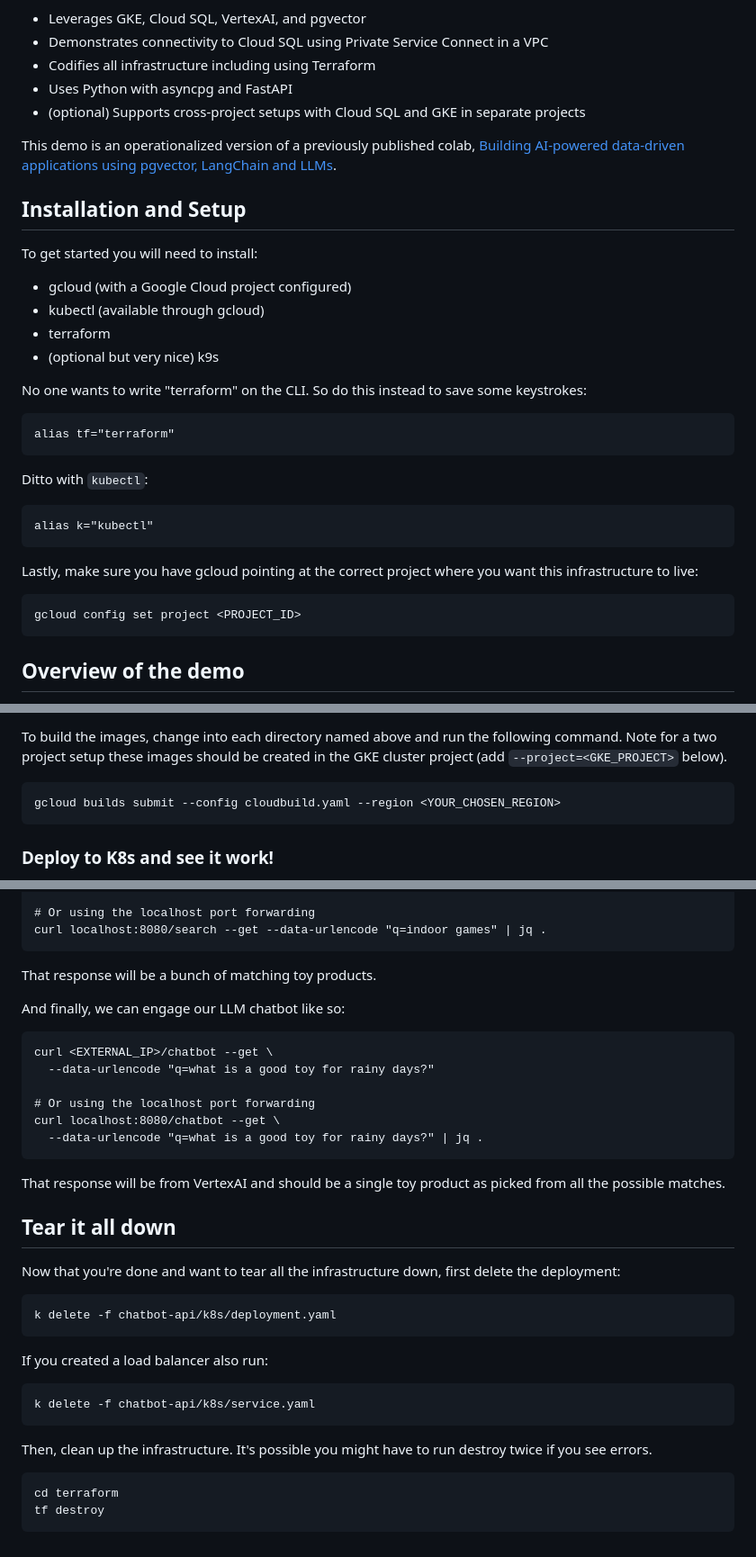
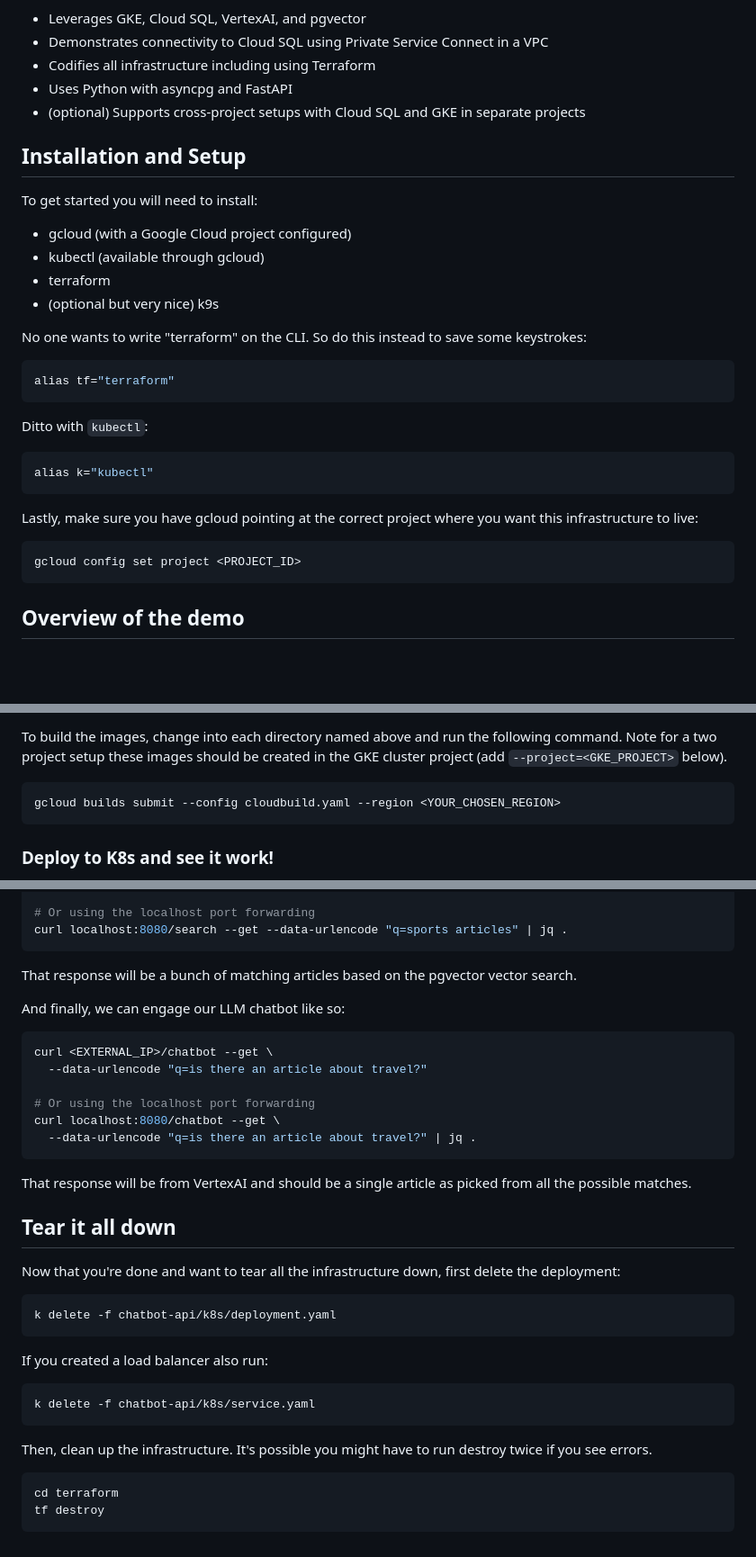
Before and after one commit to GoogleCloudPlatform/cloudsql-jump-start-solution-for-genai, a Markdown page: README.md, 3 parts joined by grey strips. Shown at 90% size. Rendered like a GitHub page; blank space fills up the shorter version.

````diff
--- a/README.md
+++ b/README.md
@@ -11,12 +11,6 @@ Here is a demo of how to build a basic chatbot API that:
 - (optional) Supports cross-project setups with Cloud SQL and GKE in separate
   projects
 
-This demo is an operationalized version of a previously published colab,
-[Building AI-powered data-driven applications using pgvector, LangChain and
-LLMs][colab].
-
-[colab]: https://colab.sandbox.google.com/github/GoogleCloudPlatform/python-docs-samples/blob/main/cloud-sql/postgres/pgvector/notebooks/pgvector_gen_ai_demo.ipynb
-
 ## Installation and Setup
 
 To get started you will need to install:
@@ -29,23 +23,22 @@ To get started you will need to install:
 No one wants to write "terraform" on the CLI. So do this instead to save some
 keystrokes:
 
-```
+```sh
 alias tf="terraform"
 ```
 
 Ditto with `kubectl`:
 
-```
+```sh
 alias k="kubectl"
 ```
 
 Lastly, make sure you have gcloud pointing at the correct project where you
 want this infrastructure to live:
 
-```
+```sh
 gcloud config set project <PROJECT_ID>
 ```
-
 
 ## Overview of the demo
 
@@ -173,7 +166,7 @@ To build the images, change into each directory named above and run the
 following command. Note for a two project setup these images should be created
 in the GKE cluster project (add `--project=<GKE_PROJECT>` below).
 
-```
+```sh
 gcloud builds submit --config cloudbuild.yaml --region <YOUR_CHOSEN_REGION>
 ```
 
@@ -305,22 +298,23 @@ curl <EXTERNAL_IP>/search --get --data-urlencode "q=indoor games"
 
 # Or using the localhost port forwarding
-curl localhost:8080/search --get --data-urlencode "q=indoor games" | jq .
+curl localhost:8080/search --get --data-urlencode "q=sports articles" | jq .
 ```
 
-That response will be a bunch of matching toy products.
+That response will be a bunch of matching articles based on the pgvector vector
+search.
 
 And finally, we can engage our LLM chatbot like so:
 
-```
+```sh
 curl <EXTERNAL_IP>/chatbot --get \
-  --data-urlencode "q=what is a good toy for rainy days?"
+  --data-urlencode "q=is there an article about travel?"
 
 # Or using the localhost port forwarding
 curl localhost:8080/chatbot --get \
-  --data-urlencode "q=what is a good toy for rainy days?" | jq .
+  --data-urlencode "q=is there an article about travel?" | jq .
 ```
 
-That response will be from VertexAI and should be a single toy product as
+That response will be from VertexAI and should be a single article as
 picked from all the possible matches.
 
 ## Tear it all down
@@ -328,20 +322,20 @@ picked from all the possible matches.
 Now that you're done and want to tear all the infrastructure down, first delete
 the deployment:
 
-```
+```sh
 k delete -f chatbot-api/k8s/deployment.yaml
 ```
 
 If you created a load balancer also run:
 
-```
+```sh
 k delete -f chatbot-api/k8s/service.yaml
 ```
 
 Then, clean up the infrastructure. It's possible you might have to run destroy
 twice if you see errors.
 
-```
+```sh
 cd terraform
 tf destroy
 ```
````
Also changed, not shown: other parts of README.md (+20 -20 lines).
